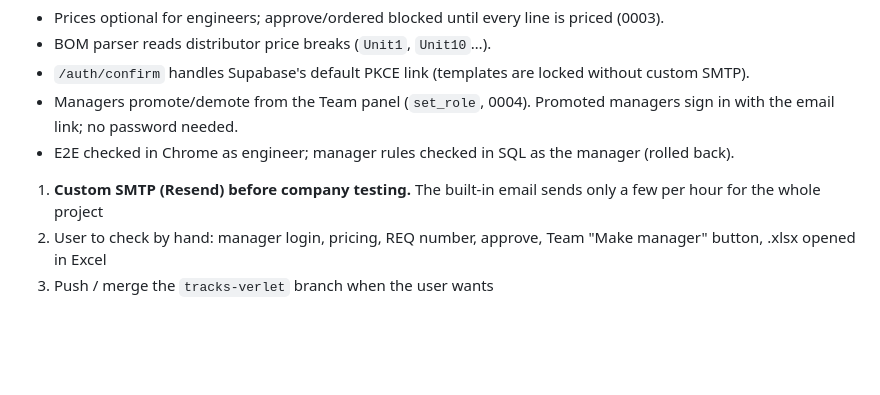
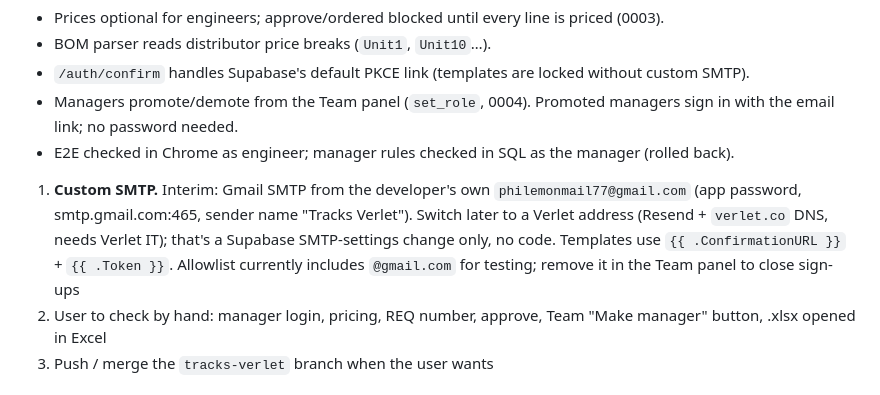
Before and after one commit to Phily7/Tracks, a Markdown page: tracks-verlet/progress.md, the part around the change. Drawn GitHub-style; blank space fills up the shorter version.

Commit message:
Notes: interim Gmail SMTP and open @gmail.com allowlist
Co-Authored-By: Claude Opus 5.5 <noreply@anthropic.com>
Claude-Session: https://claude.ai/code/session_01CvUaDvb5ThsGdrm9Qa5Qds

```diff
--- a/tracks-verlet/progress.md
+++ b/tracks-verlet/progress.md
@@ -31,7 +31,10 @@ State (2026-10-24, end of session 2): live at https://tracks-verlet.vercel.app,
 - Managers promote/demote from the Team panel (`set_role`, 0004). Promoted managers sign in with the email link; no password needed.
 - E2E checked in Chrome as engineer; manager rules checked in SQL as the manager (rolled back).
 
-1. **Custom SMTP (Resend) before company testing.** The built-in email sends only a few per hour for the whole project
+1. **Custom SMTP.** Interim: Gmail SMTP from the developer's own `philemonmail77@gmail.com` (app password, smtp.gmail.com:465,
+   sender name "Tracks Verlet"). Switch later to a Verlet address (Resend + `verlet.co` DNS, needs Verlet IT); that's a
+   Supabase SMTP-settings change only, no code. Templates use `{{ .ConfirmationURL }}` + `{{ .Token }}`.
+   Allowlist currently includes `@gmail.com` for testing; remove it in the Team panel to close sign-ups
 2. User to check by hand: manager login, pricing, REQ number, approve, Team "Make manager" button, .xlsx opened in Excel
 3. Push / merge the `tracks-verlet` branch when the user wants
 
```
